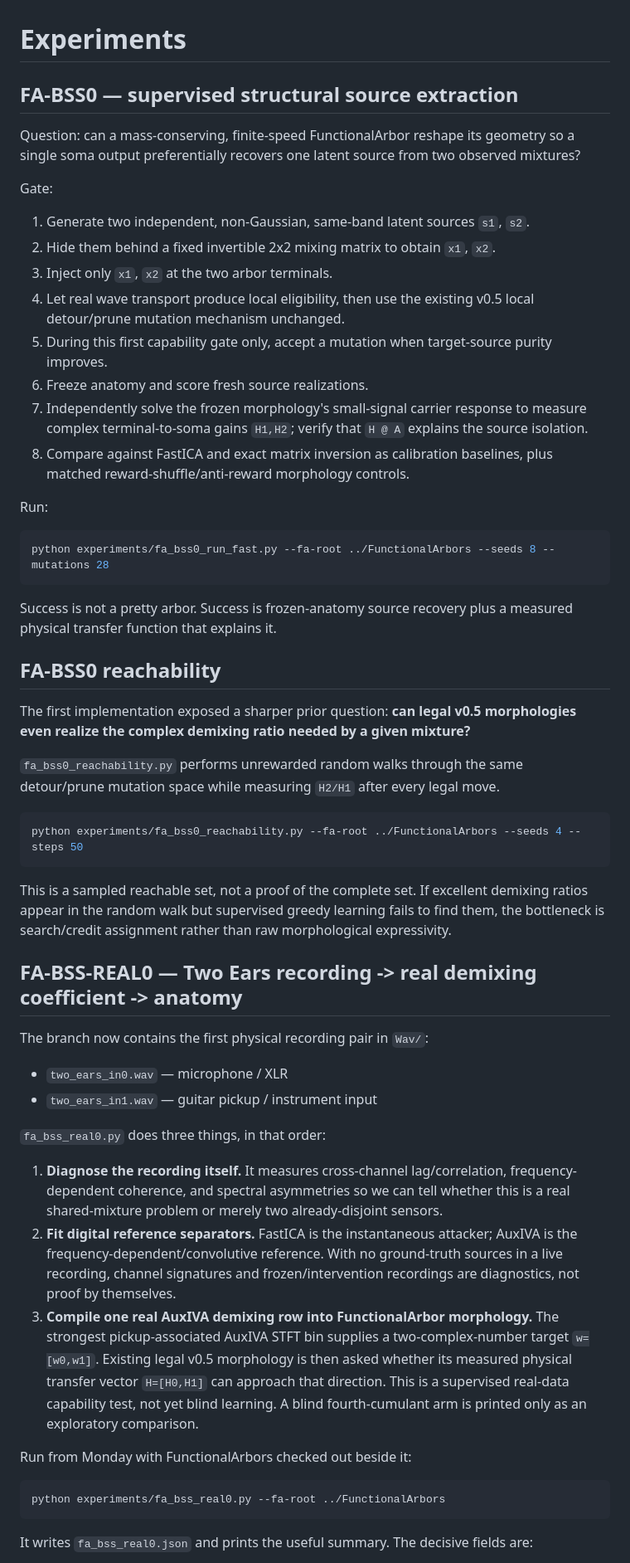
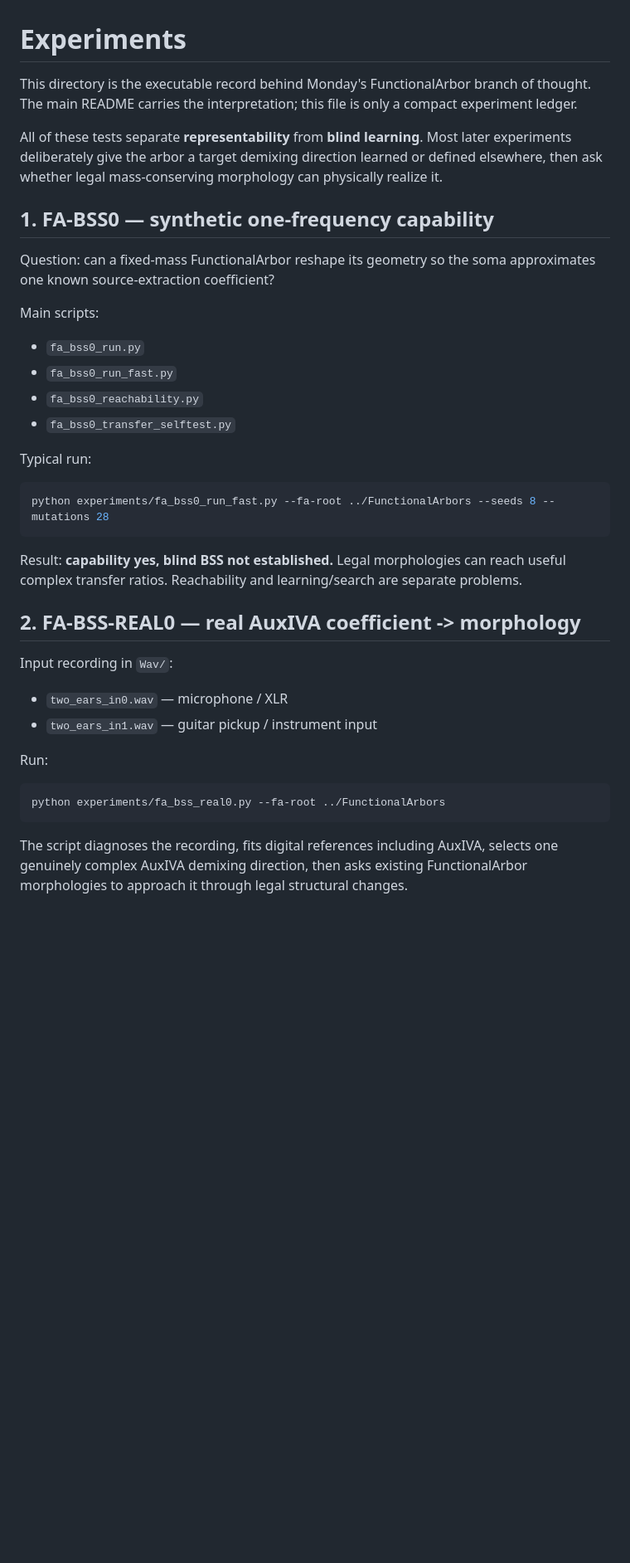
Before and after one commit to anttiluode/Monday, a Markdown page: experiments/README.md, the part around one of its changes. Shown at 83% size. GitHub-like rendering; blank space fills up the shorter version.

````diff
--- a/experiments/README.md
+++ b/experiments/README.md
@@ -1,58 +1,40 @@
 # Experiments
 
-## FA-BSS0 — supervised structural source extraction
+This directory is the executable record behind Monday's FunctionalArbor branch of thought. The main README carries the interpretation; this file is only a compact experiment ledger.
 
-Question: can a mass-conserving, finite-speed FunctionalArbor reshape its geometry so a single soma output preferentially recovers one latent source from two observed mixtures?
+All of these tests separate **representability** from **blind learning**. Most later experiments deliberately give the arbor a target demixing direction learned or defined elsewhere, then ask whether legal mass-conserving morphology can physically realize it.
 
-Gate:
+## 1. FA-BSS0 — synthetic one-frequency capability
 
-1. Generate two independent, non-Gaussian, same-band latent sources `s1`, `s2`.
-2. Hide them behind a fixed invertible 2x2 mixing matrix to obtain `x1`, `x2`.
-3. Inject only `x1`, `x2` at the two arbor terminals.
-4. Let real wave transport produce local eligibility, then use the existing v0.5 local detour/prune mutation mechanism unchanged.
-5. During this first capability gate only, accept a mutation when target-source purity improves.
-6. Freeze anatomy and score fresh source realizations.
-7. Independently solve the frozen morphology's small-signal carrier response to measure complex terminal-to-soma gains `H1,H2`; verify that `H @ A` explains the source isolation.
-8. Compare against FastICA and exact matrix inversion as calibration baselines, plus matched reward-shuffle/anti-reward morphology controls.
+Question: can a fixed-mass FunctionalArbor reshape its geometry so the soma approximates one known source-extraction coefficient?
 
-Run:
+Main scripts:
+
+- `fa_bss0_run.py`
+- `fa_bss0_run_fast.py`
+- `fa_bss0_reachability.py`
+- `fa_bss0_transfer_selftest.py`
+
+Typical run:
 
 ```bash
 python experiments/fa_bss0_run_fast.py --fa-root ../FunctionalArbors --seeds 8 --mutations 28
 ```
 
-Success is not a pretty arbor. Success is frozen-anatomy source recovery plus a measured physical transfer function that explains it.
+Result: **capability yes, blind BSS not established.** Legal morphologies can reach useful complex transfer ratios. Reachability and learning/search are separate problems.
 
-## FA-BSS0 reachability
+## 2. FA-BSS-REAL0 — real AuxIVA coefficient -> morphology
 
-The first implementation exposed a sharper prior question: **can legal v0.5 morphologies even realize the complex demixing ratio needed by a given mixture?**
-
-`fa_bss0_reachability.py` performs unrewarded random walks through the same detour/prune mutation space while measuring `H2/H1` after every legal move.
-
-```bash
-python experiments/fa_bss0_reachability.py --fa-root ../FunctionalArbors --seeds 4 --steps 50
-```
-
-This is a sampled reachable set, not a proof of the complete set. If excellent demixing ratios appear in the random walk but supervised greedy learning fails to find them, the bottleneck is search/credit assignment rather than raw morphological expressivity.
-
-## FA-BSS-REAL0 — Two Ears recording -> real demixing coefficient -> anatomy
-
-The branch now contains the first physical recording pair in `Wav/`:
+Input recording in `Wav/`:
 
 - `two_ears_in0.wav` — microphone / XLR
 - `two_ears_in1.wav` — guitar pickup / instrument input
 
-`fa_bss_real0.py` does three things, in that order:
-
-1. **Diagnose the recording itself.** It measures cross-channel lag/correlation, frequency-dependent coherence, and spectral asymmetries so we can tell whether this is a real shared-mixture problem or merely two already-disjoint sensors.
-2. **Fit digital reference separators.** FastICA is the instantaneous attacker; AuxIVA is the frequency-dependent/convolutive reference. With no ground-truth sources in a live recording, channel signatures and frozen/intervention recordings are diagnostics, not proof by themselves.
-3. **Compile one real AuxIVA demixing row into FunctionalArbor morphology.** The strongest pickup-associated AuxIVA STFT bin supplies a two-complex-number target `w=[w0,w1]`. Existing legal v0.5 morphology is then asked whether its measured physical transfer vector `H=[H0,H1]` can approach that direction. This is a supervised real-data capability test, not yet blind learning. A blind fourth-cumulant arm is printed only as an exploratory comparison.
-
-Run from Monday with FunctionalArbors checked out beside it:
+Run:
 
 ```bash
 python experiments/fa_bss_real0.py --fa-root ../FunctionalArbors
 ```
 
-It writes `fa_bss_real0.json` and prints the useful summary. The decisive fields are:
+The script diagnoses the recording, fits digital references including AuxIVA, selects one genuinely complex AuxIVA demixing direction, then asks existing FunctionalArbor morphologies to approach it through legal structural changes.
 
````
Also changed, not shown: other parts of experiments/README.md (+71 -30 lines).
